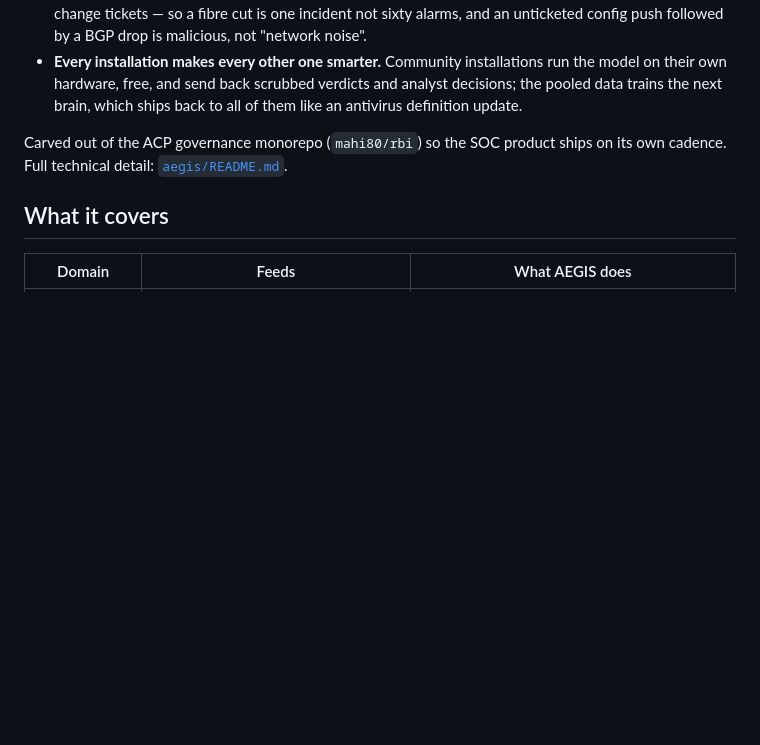
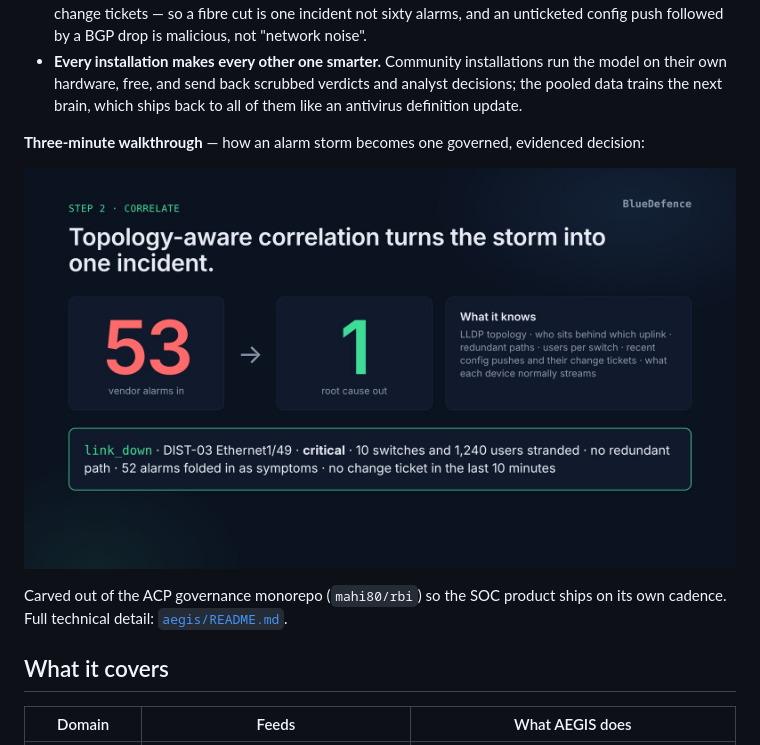
Before and after one commit to mahi80/BlueDefence, a Markdown page: README.md, the part around the change. Rendered like a GitHub page; pictures changed too: docs/media/how-it-works-poster.jpg (added); blank space fills up the shorter version.

Commit message:
docs: add the "how it works" explainer video (3:20, narrated) and link it from the README
Ten scenes: the alarm-storm problem, feeds in, topology-aware correlation (53 → 1), specialist +
hosted-model triage with an independent reviewer and hash-chained evidence, HITL response with
shadow-first connectors, audit chain + ACP governance, the Community edition loop (scrubbed
contributions out, signed model updates in), one-command install and the fleet view.
Rendered from docs-free HTML frames with a local TTS voice; nothing in it is a screenshot of
customer data.

Co-Authored-By: Claude Fable 5.1 <noreply@anthropic.com>
Claude-Session: https://claude.ai/code/session_01Q3Ewa2KYHwd3rW9kYx5GG2

```diff
--- a/README.md
+++ b/README.md
@@ -16,6 +16,10 @@ Three things make it different from a SIEM with an LLM bolted on:
 - **Every installation makes every other one smarter.** Community installations run the model on
   their own hardware, free, and send back scrubbed verdicts and analyst decisions; the pooled data
   trains the next brain, which ships back to all of them like an antivirus definition update.
+
+**Three-minute walkthrough** — how an alarm storm becomes one governed, evidenced decision:
+
+[![BlueDefence — how it works (3:20, narrated)](docs/media/how-it-works-poster.jpg)](docs/media/BlueDefence-how-it-works.mp4)
 
 Carved out of the ACP governance monorepo (`mahi80/rbi`) so the SOC product ships on its own
 cadence. Full technical detail: [`aegis/README.md`](aegis/README.md).
```
Also changed, not shown: 1 other file.
